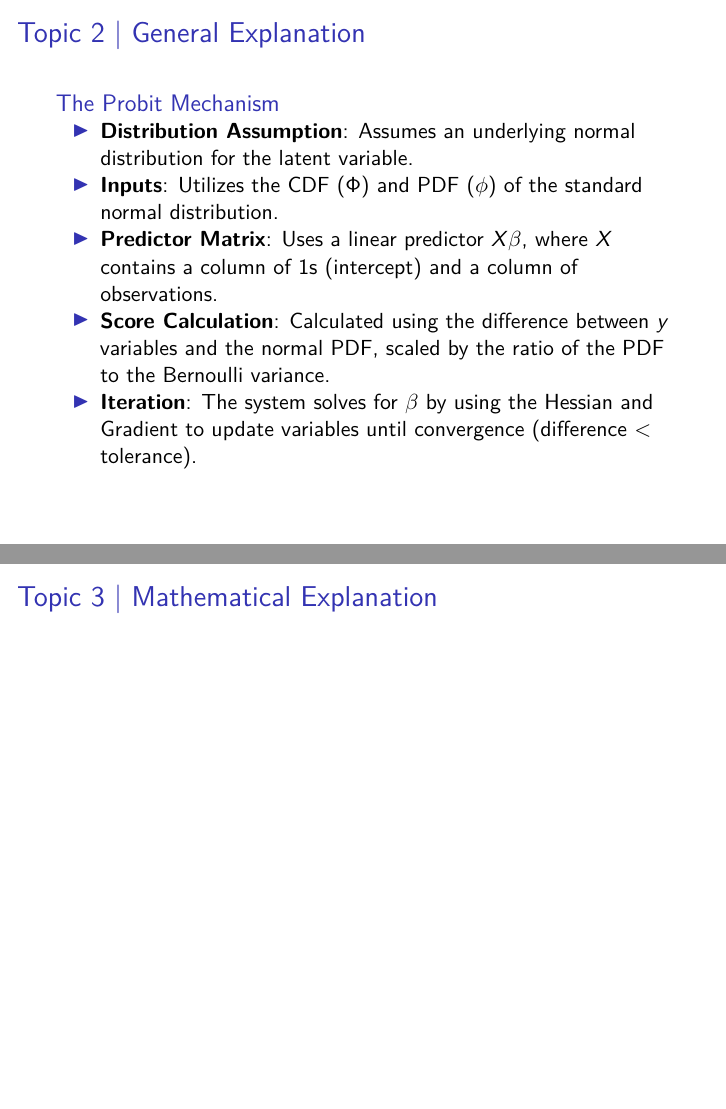
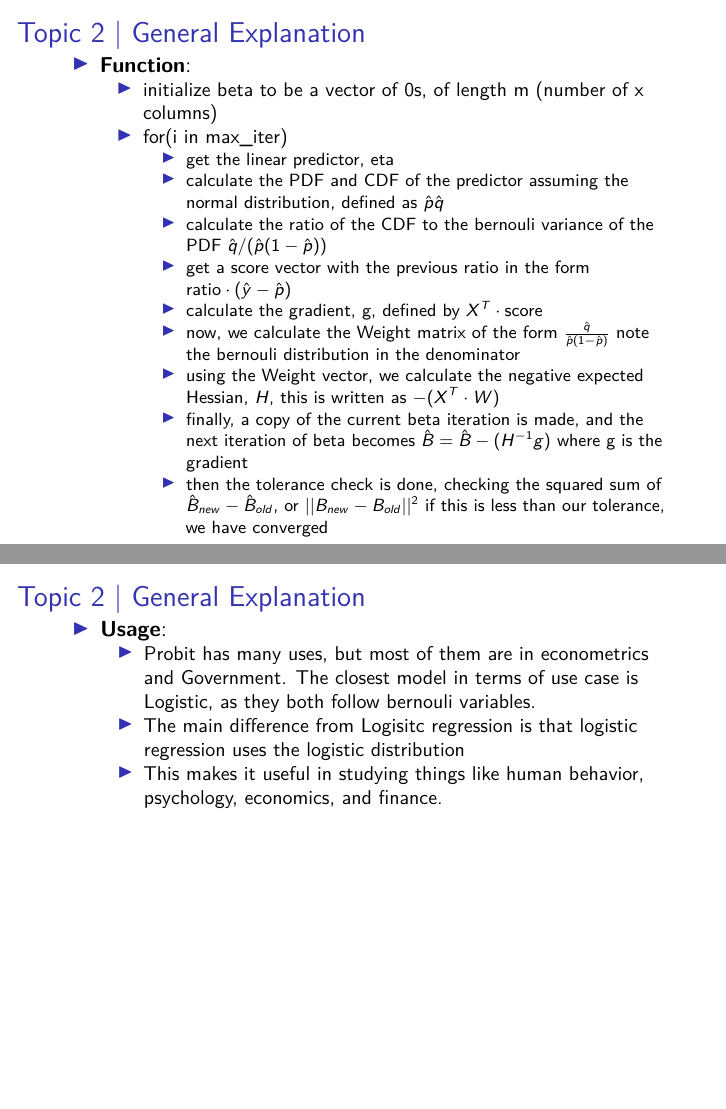
Before and after one commit to RohanRavulapalli/CMDA-4654-Group-Project-2, an R Markdown document (Workbook and Code/Project_2_Group_7.Rmd): pages 4 and 5 of 38 before the commit and pages 6 and 7 of 42 after it, joined at a grey line. Rendered offline with R 4.5, knitr and Pandoc, then LaTeX, with nearby package versions; some code elsewhere in the file could not run offline.

Commit message:
added touchups to general and math explanation, will need to combine them and fix numbering issues

```diff
--- a/Workbook and Code/Project_2_Group_7.Rmd
+++ b/Workbook and Code/Project_2_Group_7.Rmd
@@ -38,6 +40,5 @@
 
 ## Link Function
 
-# Topic 2 | General Explanation
+# Topic 2 | General Explanation {.shrink}
 
-## The Probit Mechanism
@@ -44,9 +55,24 @@
 
-- **Distribution Assumption**: Assumes an underlying normal distribution for the latent variable.
-- **Inputs**: Utilizes the CDF ($\Phi$) and PDF ($\phi$) of the standard normal distribution.
-- **Predictor Matrix**: Uses a linear predictor $X\beta$, where $X$ contains a column of 1s (intercept) and a column of observations.
-- **Score Calculation**: Calculated using the difference between $y$ variables and the normal PDF, scaled by the ratio of the PDF to the Bernoulli variance.
-- **Iteration**: The system solves for $\beta$ by using the Hessian and Gradient to update variables until convergence (difference < tolerance).
+# Topic 2 | General Explanation {.shrink}
+
+- **Function**:
+  - initialize beta to be a vector of 0s, of length m (number of x columns)
+  - for(i in max_iter)
+    - get the linear predictor, eta
+    - calculate the PDF and CDF of the predictor assuming the normal distribution, defined as $\hat p$$\hat q$
+    - calculate the ratio of the CDF to the bernouli variance of the PDF $\hat{q} / (\hat{p}(1 -\hat{p}))$
+    - get a score vector with the previous ratio in the form $\text{ratio} \cdot (\hat{y} - \hat{p})$
+    - calculate the gradient, g, defined by $X^T \cdot \text{score}$
+    - now, we calculate the Weight matrix of the form $\frac{\hat{q}}{\hat p (1 - \hat p)}$ note the bernouli distribution in the denominator
+    - using the Weight vector, we calculate the negative expected Hessian, $H$, this is written as $-(X^T \cdot W)$
+    - finally, a copy of the current beta iteration is made, and the next iteration of beta becomes $\hat B = \hat B - (H^{-1}g)$ where g is the gradient
+    - then the tolerance check is done, checking the squared sum of $\hat B_{new} - \hat B_{old}$, or $||B_{new} - B_{old}||^2$ if this is less than our tolerance, we have converged
+
+# Topic 2 | General Explanation {.shrink}
+- **Usage**:
+    - Probit has many uses, but most of them are in econometrics and Government.  The closest model in terms of use case is Logistic, as they both follow bernouli variables.
+    - The main difference from Logisitc regression is that logistic regression uses the logistic distribution
+    - This makes it useful in studying things like human behavior, psychology, economics, and finance.
 
 # Topic 3 | Mathematical Explanation
 
```
Also changed, not shown: Workbook and Code/Project_2_Group_7.pdf, Workbook and Code/Project_2_Group_7.Rmd (25 more changed lines).
